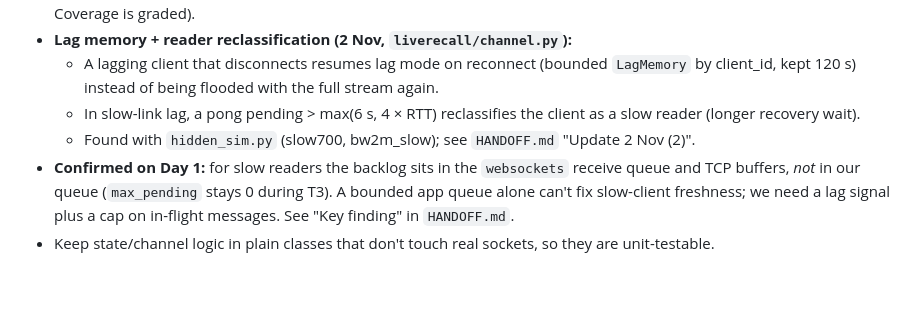
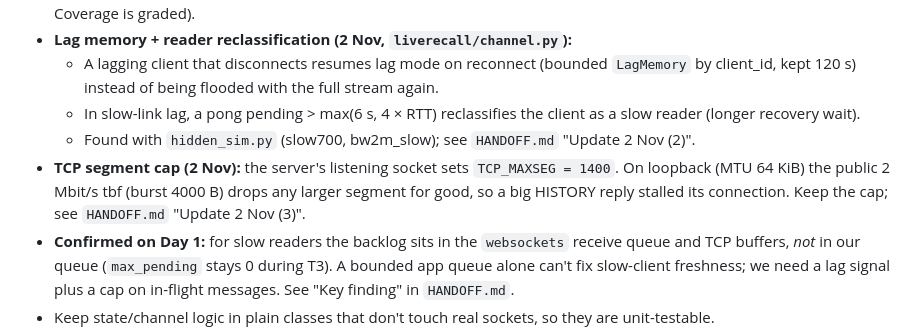
Before and after one commit to blobfish465/LiveRecallSystem, a Markdown page: CLAUDE.md, the part around the change. Rendered like a GitHub page; blank space fills up the shorter version.

```diff
--- a/CLAUDE.md
+++ b/CLAUDE.md
@@ -92,6 +92,7 @@ Known residual risk: Day 4's end-of-run tail. A slow reader that retries full de
   - A lagging client that disconnects resumes lag mode on reconnect (bounded `LagMemory` by client_id, kept 120 s) instead of being flooded with the full stream again.
   - In slow-link lag, a pong pending > max(6 s, 4 × RTT) reclassifies the client as a slow reader (longer recovery wait).
   - Found with `hidden_sim.py` (slow700, bw2m_slow); see `HANDOFF.md` "Update 2 Nov (2)".
+- **TCP segment cap (2 Nov):** the server's listening socket sets `TCP_MAXSEG = 1400`. On loopback (MTU 64 KiB) the public 2 Mbit/s tbf (burst 4000 B) drops any larger segment for good, so a big HISTORY reply stalled its connection. Keep the cap; see `HANDOFF.md` "Update 2 Nov (3)".
 - **Confirmed on Day 1:** for slow readers the backlog sits in the `websockets` receive queue and TCP buffers, *not* in our queue (`max_pending` stays 0 during T3). A bounded app queue alone can't fix slow-client freshness; we need a lag signal plus a cap on in-flight messages. See "Key finding" in `HANDOFF.md`.
 - Keep state/channel logic in plain classes that don't touch real sockets, so they are unit-testable.
 
```
Also changed, not shown: HANDOFF.md (+87 -0 lines).
